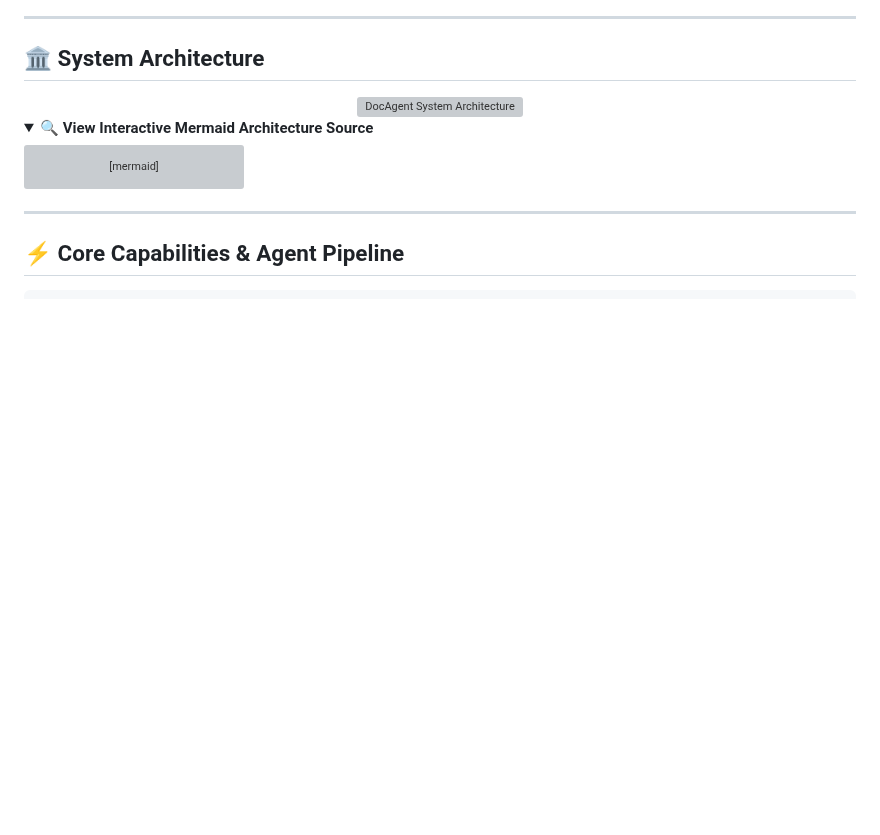
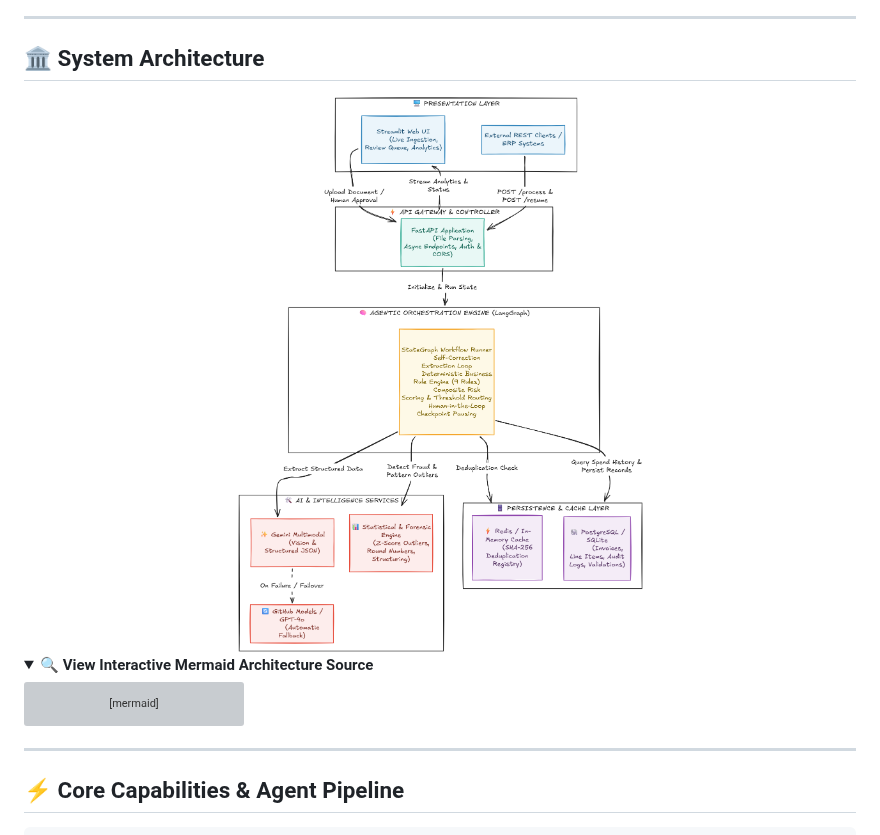
Before and after one commit to ayushcodes27/doc-agent, a Markdown page: README.md, the part around the change. GitHub-like rendering; pictures changed too: images/architect.png (added); folded sections open; blank space fills up the shorter version; grey boxes are pictures that could not be loaded.

Commit message:
docs: add architect.png to images/ and update README reference

```diff
--- a/README.md
+++ b/README.md
@@ -15,7 +15,7 @@
 ## 🏛️ System Architecture
 
 <div align="center">
-  <img src="architect.png" alt="DocAgent System Architecture" width="850"/>
+  <img src="images/architect.png" alt="DocAgent System Architecture" width="850"/>
 </div>
 
 <details>
```
